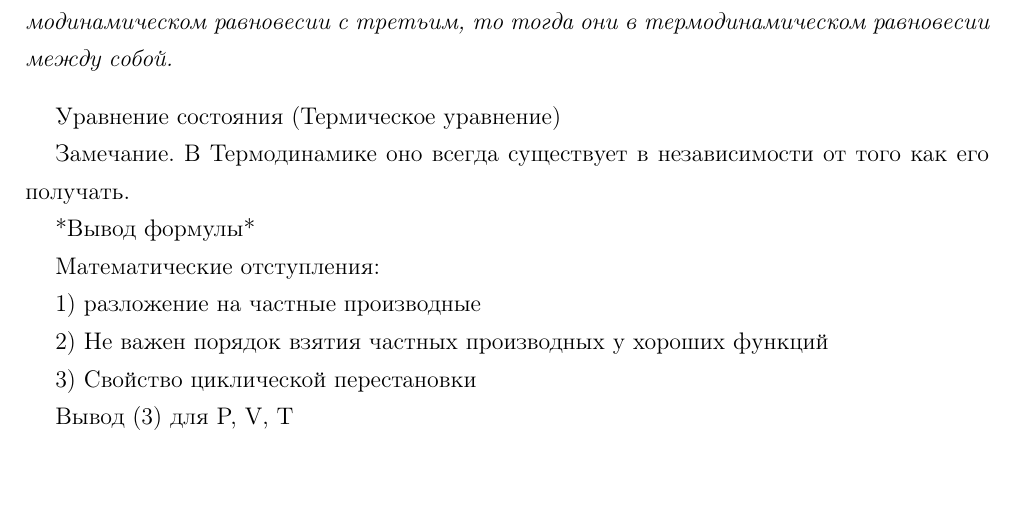
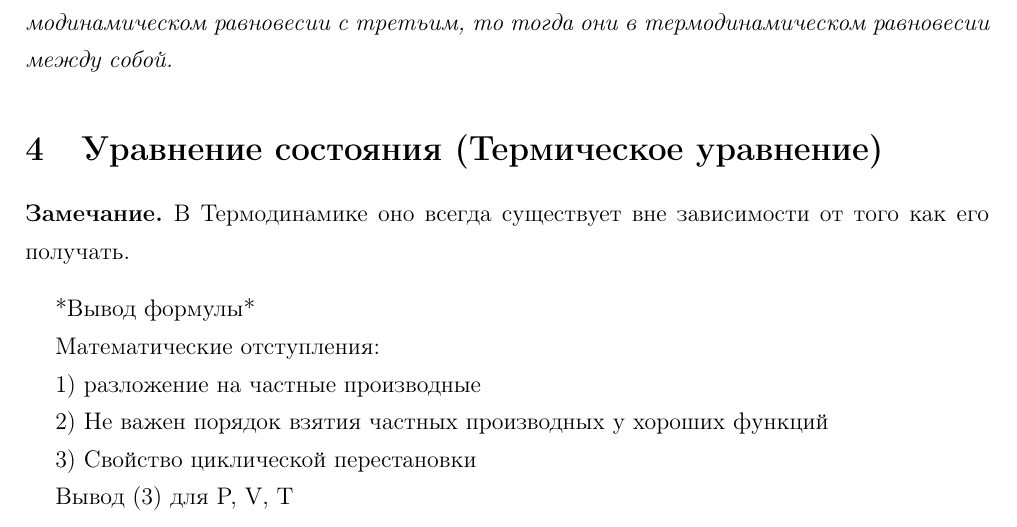
Before and after one commit to NoblFriend/LinearAlgebra, a LaTeX document (subfiles/Lecture1.tex): part of page 2 of 3, cut so that both start at the same text, the shorter picture padded with empty space. Compiled offline with pdfLaTeX; a LaTeX package or settings file that is missing is left out.

Commit message:
Update lecture 1

```diff
--- a/subfiles/Lecture1.tex
+++ b/subfiles/Lecture1.tex
@@ -84,10 +84,11 @@
         Если два тела находятся в термодинамическом равновесии с третьим, то тогда они в термодинамическом равновесии между собой.
     \end{proposition}
 
-    Уравнение состояния (Термическое уравнение)
+    \section{Уравнение состояния (Термическое уравнение)}
 
-    Замечание. В Термодинамике оно всегда существует в независимости от того как его получать.
-
+    \begin{note}
+        В Термодинамике оно всегда существует вне зависимости от того как его получать.
+    \end{note}
     *Вывод формулы*
 
     Математические отступления:
```
